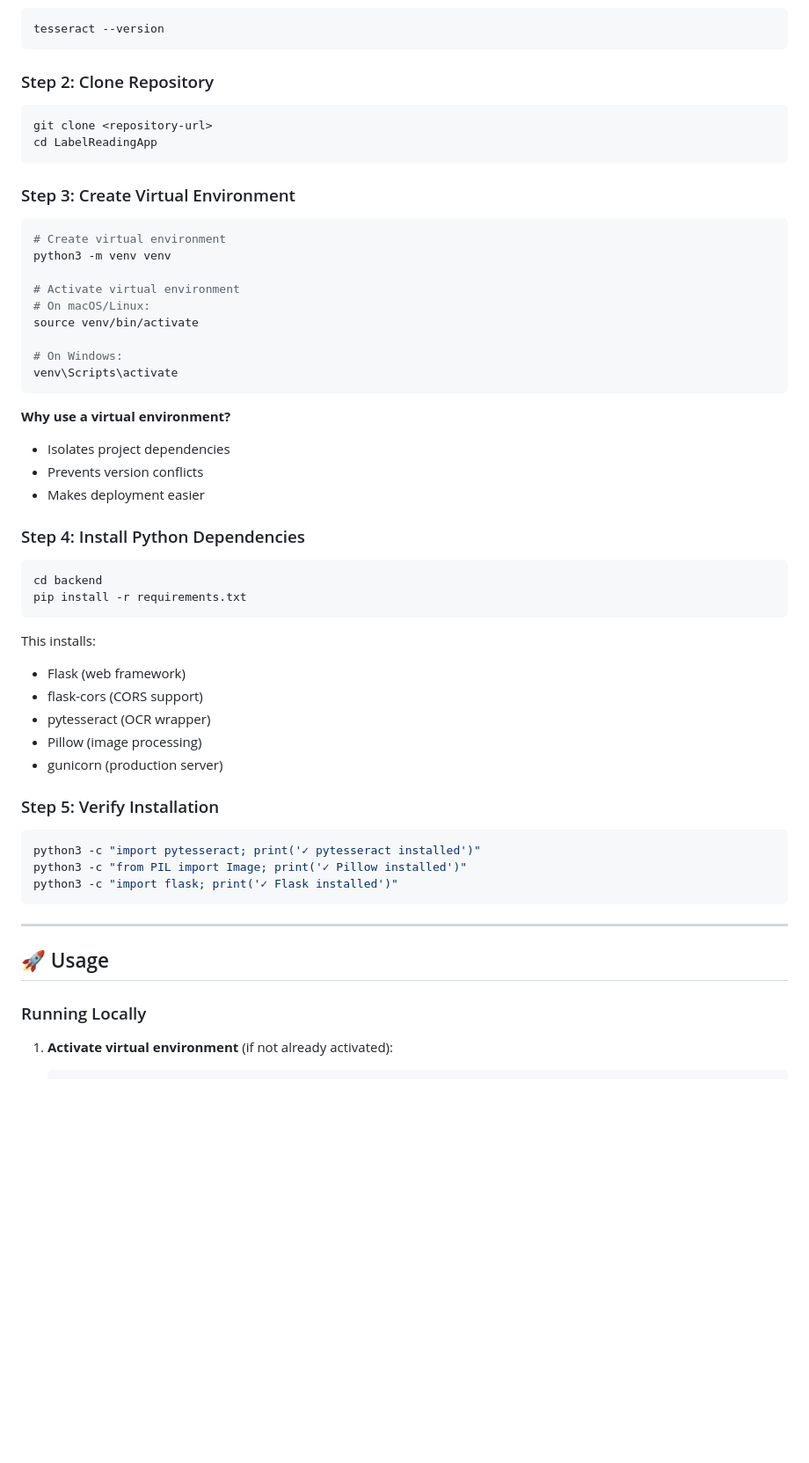
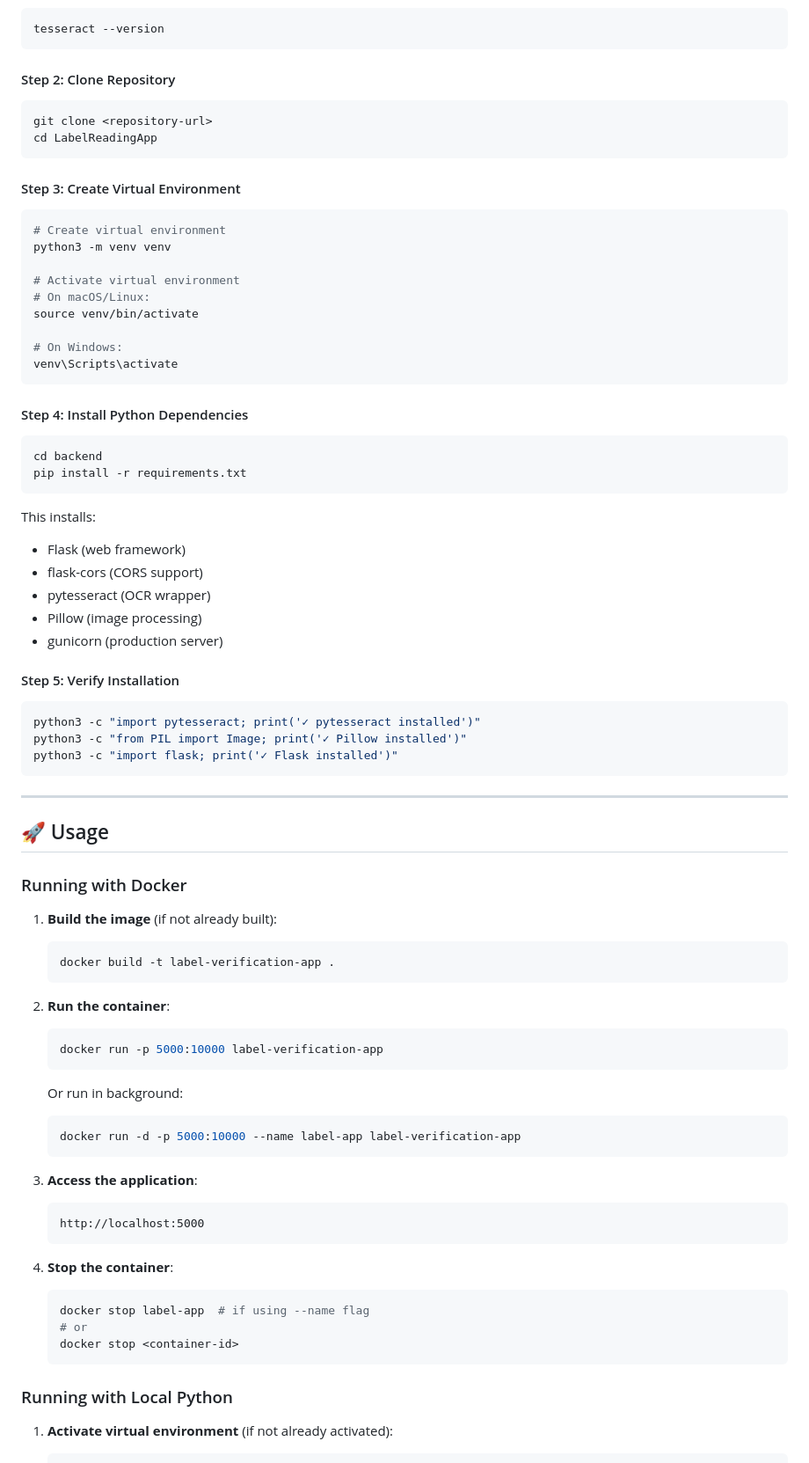
Before and after one commit to Pyrem/LabelReadingApp, a Markdown page: README.md, the part around one of its changes. Shown at 88% size. Rendered like a GitHub page; blank space fills up the shorter version.

````diff
--- a/README.md
+++ b/README.md
@@ -132,14 +203,14 @@ Download installer from: https://github.com/UB-Mannheim/tesseract/wiki
 tesseract --version
 ```
 
-### Step 2: Clone Repository
+#### Step 2: Clone Repository
 
 ```bash
 git clone <repository-url>
 cd LabelReadingApp
 ```
 
-### Step 3: Create Virtual Environment
+#### Step 3: Create Virtual Environment
 
 ```bash
 # Create virtual environment
@@ -153,12 +224,7 @@ source venv/bin/activate
 venv\Scripts\activate
 ```
 
-**Why use a virtual environment?**
-- Isolates project dependencies
-- Prevents version conflicts
-- Makes deployment easier
-
-### Step 4: Install Python Dependencies
+#### Step 4: Install Python Dependencies
 
 ```bash
 cd backend
@@ -172,7 +238,7 @@ This installs:
 - Pillow (image processing)
 - gunicorn (production server)
 
-### Step 5: Verify Installation
+#### Step 5: Verify Installation
 
 ```bash
 python3 -c "import pytesseract; print('✓ pytesseract installed')"
@@ -184,7 +250,36 @@ python3 -c "import flask; print('✓ Flask installed')"
 
 ## 🚀 Usage
 
-### Running Locally
+### Running with Docker
+
+1. **Build the image** (if not already built):
+   ```bash
+   docker build -t label-verification-app .
+   ```
+
+2. **Run the container**:
+   ```bash
+   docker run -p 5000:10000 label-verification-app
+   ```
+
+   Or run in background:
+   ```bash
+   docker run -d -p 5000:10000 --name label-app label-verification-app
+   ```
+
+3. **Access the application**:
+   ```
+   http://localhost:5000
+   ```
+
+4. **Stop the container**:
+   ```bash
+   docker stop label-app  # if using --name flag
+   # or
+   docker stop <container-id>
+   ```
+
+### Running with Local Python
 
 1. **Activate virtual environment** (if not already activated):
    ```bash
````
Also changed, not shown: other parts of README.md (+171 -20 lines), LOCAL_SETUP_VALIDATION.md (added, +257 -0 lines).
